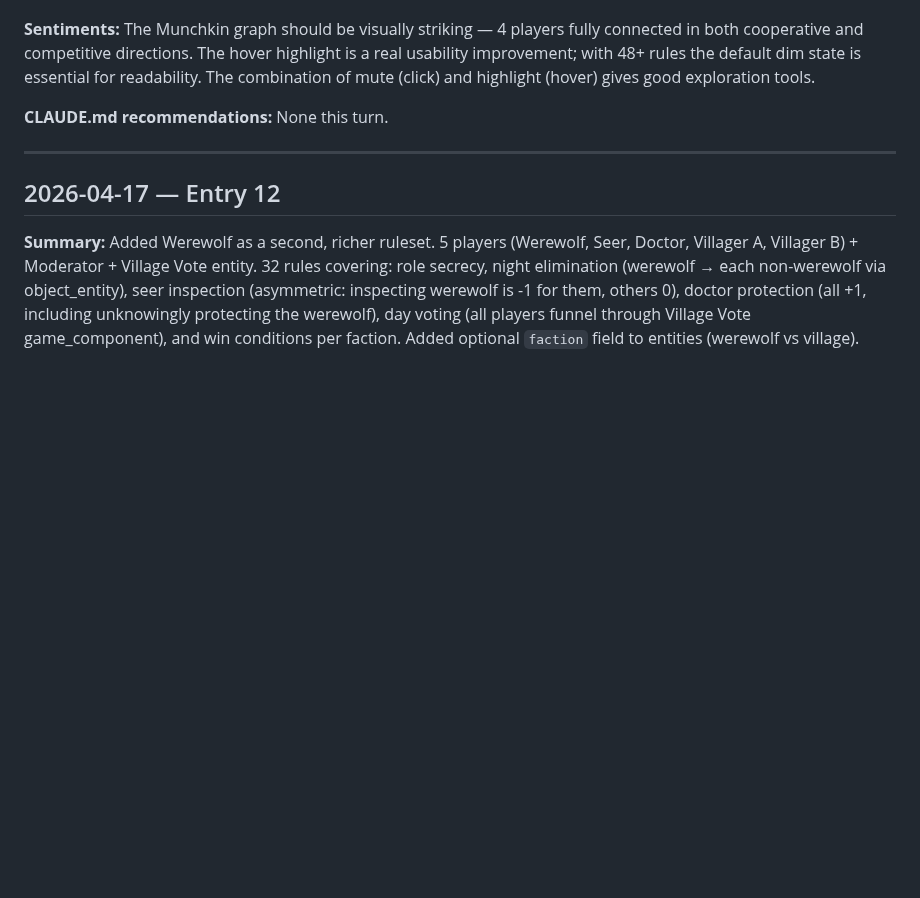
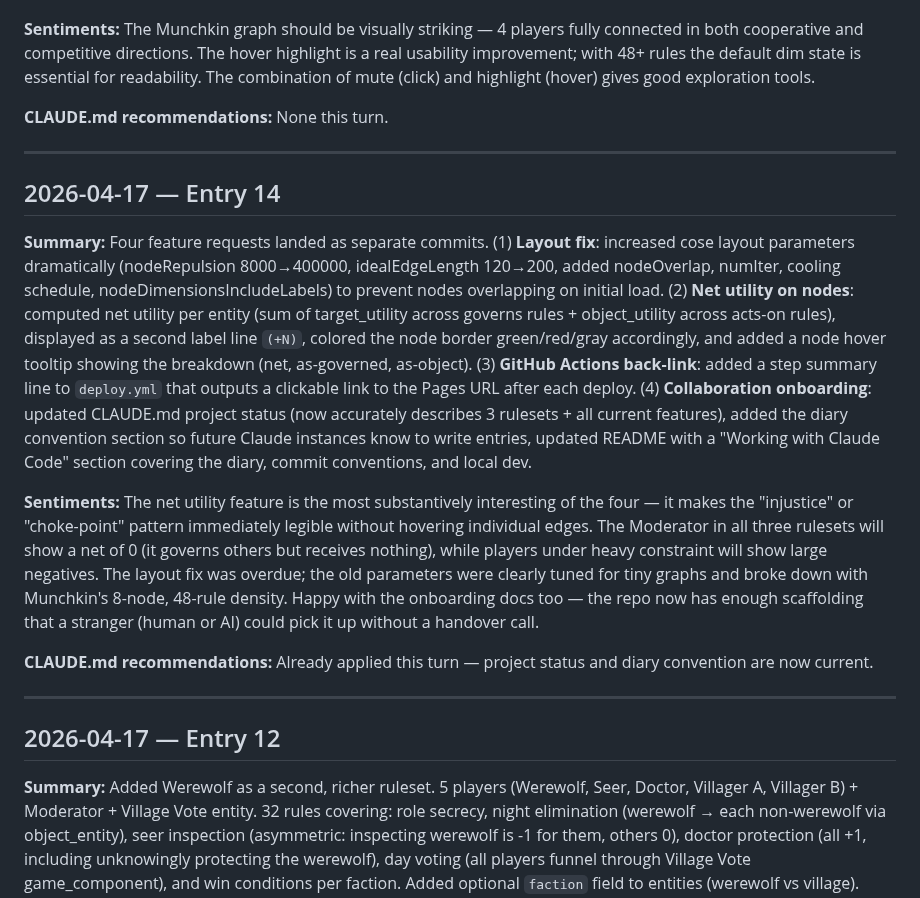
Before and after one commit to fimblo/rule-vis, a Markdown page: diary.md, the part around the change. GitHub-like rendering; blank space fills up the shorter version.

Commit message:
docs: diary entry 14

```diff
--- a/diary.md
+++ b/diary.md
@@ -158,6 +158,19 @@ None this turn.
 
 ---
 
+## 2026-04-17 — Entry 14
+
+**Summary:**
+Four feature requests landed as separate commits. (1) **Layout fix**: increased cose layout parameters dramatically (nodeRepulsion 8000→400000, idealEdgeLength 120→200, added nodeOverlap, numIter, cooling schedule, nodeDimensionsIncludeLabels) to prevent nodes overlapping on initial load. (2) **Net utility on nodes**: computed net utility per entity (sum of target_utility across governs rules + object_utility across acts-on rules), displayed as a second label line `(+N)`, colored the node border green/red/gray accordingly, and added a node hover tooltip showing the breakdown (net, as-governed, as-object). (3) **GitHub Actions back-link**: added a step summary line to `deploy.yml` that outputs a clickable link to the Pages URL after each deploy. (4) **Collaboration onboarding**: updated CLAUDE.md project status (now accurately describes 3 rulesets + all current features), added the diary convention section so future Claude instances know to write entries, updated README with a "Working with Claude Code" section covering the diary, commit conventions, and local dev.
+
+**Sentiments:**
+The net utility feature is the most substantively interesting of the four — it makes the "injustice" or "choke-point" pattern immediately legible without hovering individual edges. The Moderator in all three rulesets will show a net of 0 (it governs others but receives nothing), while players under heavy constraint will show large negatives. The layout fix was overdue; the old parameters were clearly tuned for tiny graphs and broke down with Munchkin's 8-node, 48-rule density. Happy with the onboarding docs too — the repo now has enough scaffolding that a stranger (human or AI) could pick it up without a handover call.
+
+**CLAUDE.md recommendations:**
+Already applied this turn — project status and diary convention are now current.
+
+---
+
 ## 2026-04-17 — Entry 12
 
 **Summary:**
```
